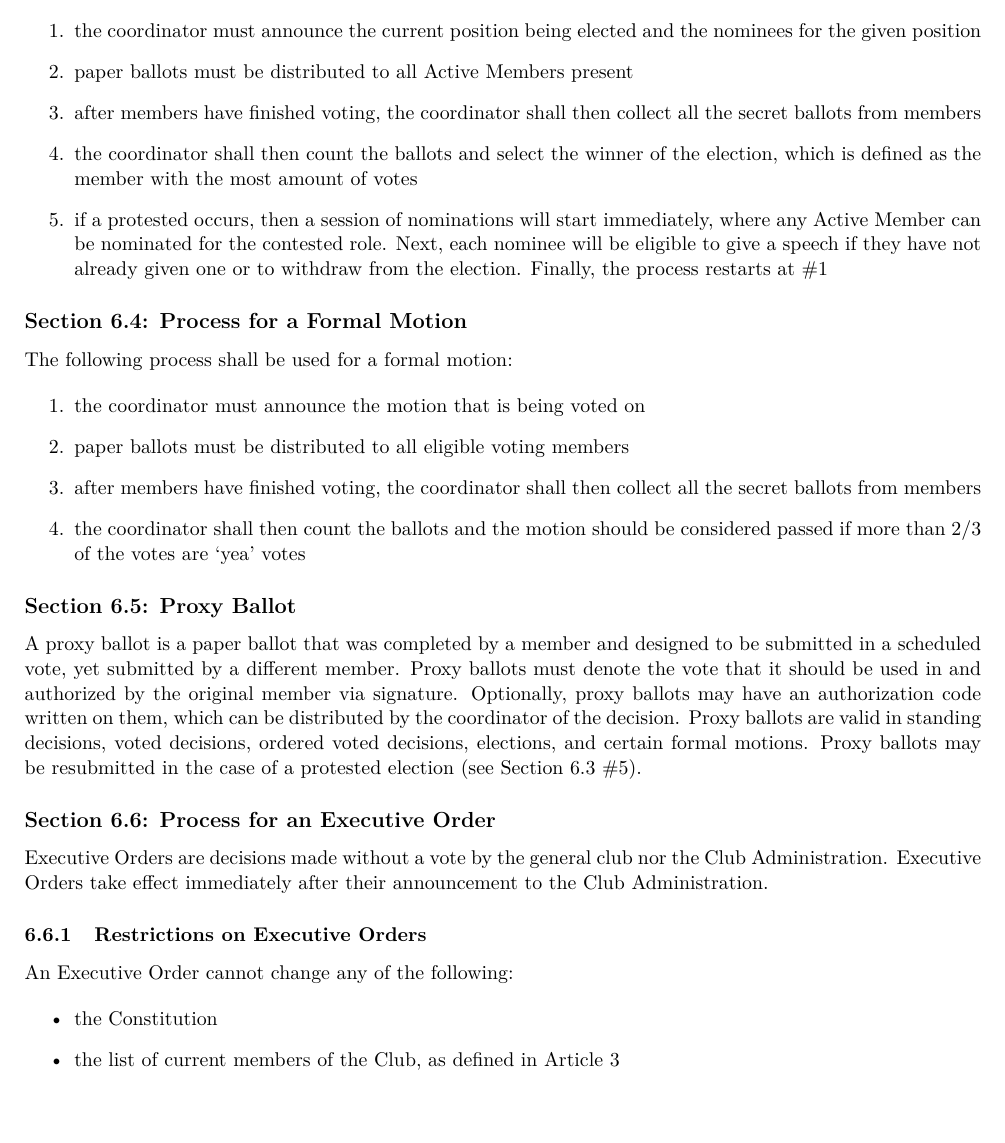
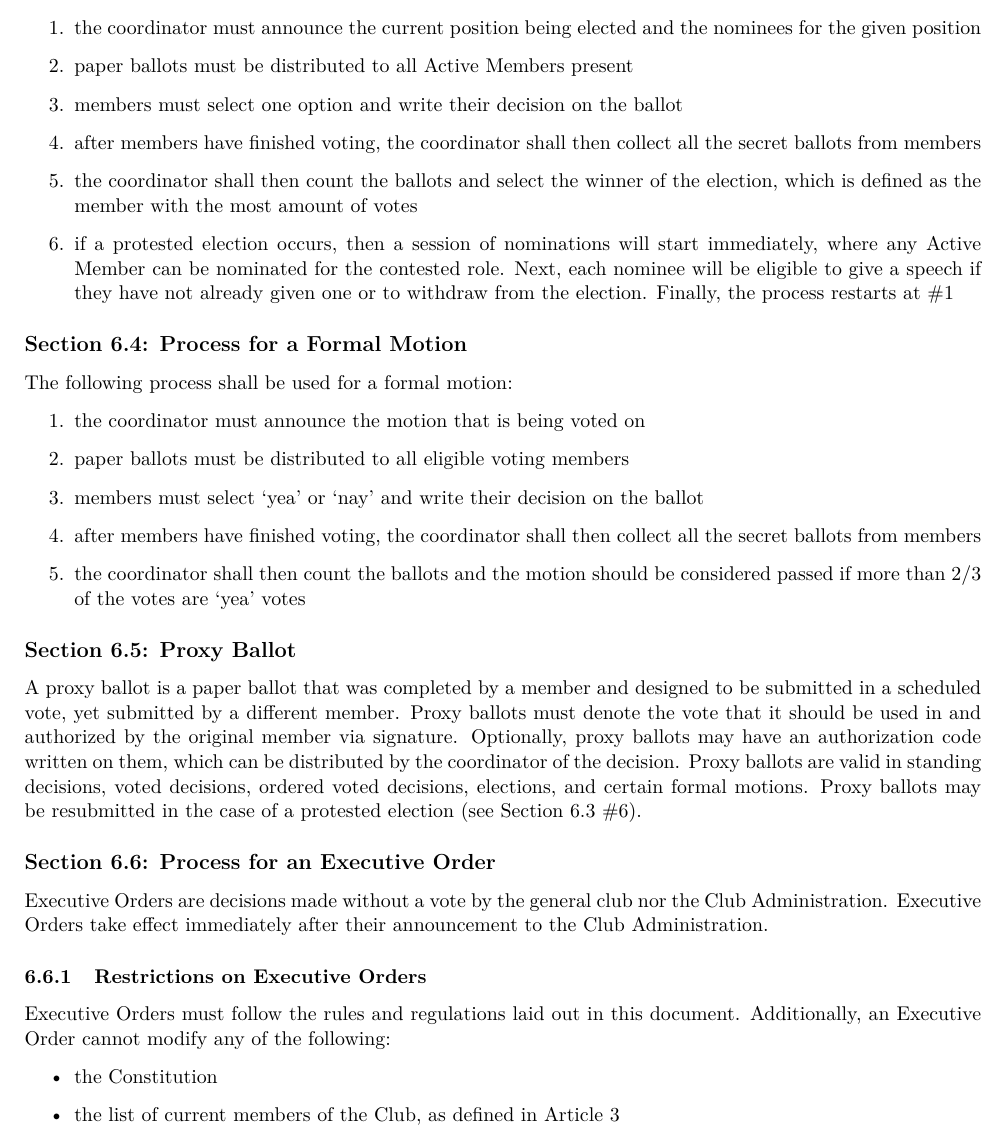
Before and after one commit to RITFIRSTRobotics/constitution, a LaTeX document (constitution.tex): part of page 5 of 12, cut so that both start at the same text. Compiled offline with pdfLaTeX; a LaTeX package or settings file that is missing is left out.

Commit message:
fine-tuning wording

```diff
--- a/constitution.tex
+++ b/constitution.tex
@@ -199,9 +199,10 @@ The following process shall be used for an election with the following definitio
 \begin{enumerate}
     \item \label{order:election:start} the coordinator must announce the current position being elected and the nominees for the given position
     \item paper ballots must be distributed to all Active Members present
+    \item members must select one option and write their decision on the ballot
     \item after members have finished voting, the coordinator shall then collect all the secret ballots from members
     \item the coordinator shall then count the ballots and select the winner of the election, which is defined as the member with the most amount of votes
-    \item \label{order:election:protested} if a protested occurs, then a session of nominations will start immediately, where any Active Member can be nominated for the contested role.
+    \item \label{order:election:protested} if a protested election occurs, then a session of nominations will start immediately, where any Active Member can be nominated for the contested role.
         Next, each nominee will be eligible to give a speech if they have not already given one or to withdraw from the election.
         Finally, the process restarts at \#\ref{order:election:start}
 \end{enumerate}
@@ -212,6 +213,7 @@ The following process shall be used for a formal motion:
 \begin{enumerate}
     \item the coordinator must announce the motion that is being voted on
     \item paper ballots must be distributed to all eligible voting members
+    \item members must select `yea' or `nay' and write their decision on the ballot
     \item after members have finished voting, the coordinator shall then collect all the secret ballots from members
     \item the coordinator shall then count the ballots and the motion should be considered passed if more than 2/3 of the votes are `yea' votes
 \end{enumerate}
@@ -228,7 +230,8 @@ Executive Orders are decisions made without a vote by the general club nor the C
 Executive Orders take effect immediately after their announcement to the Club Administration.
 
 \subsubsection{Restrictions on Executive Orders} \label{subsect:decision:executive-order:restrictions}
-An Executive Order cannot change any of the following:
+Executive Orders must follow the rules and regulations laid out in this document.
+Additionally, an Executive Order cannot modify any of the following:
 
 \begin{itemize}
     \item the Constitution
```
Also changed, not shown: constitution.tex (5 more changed lines).
